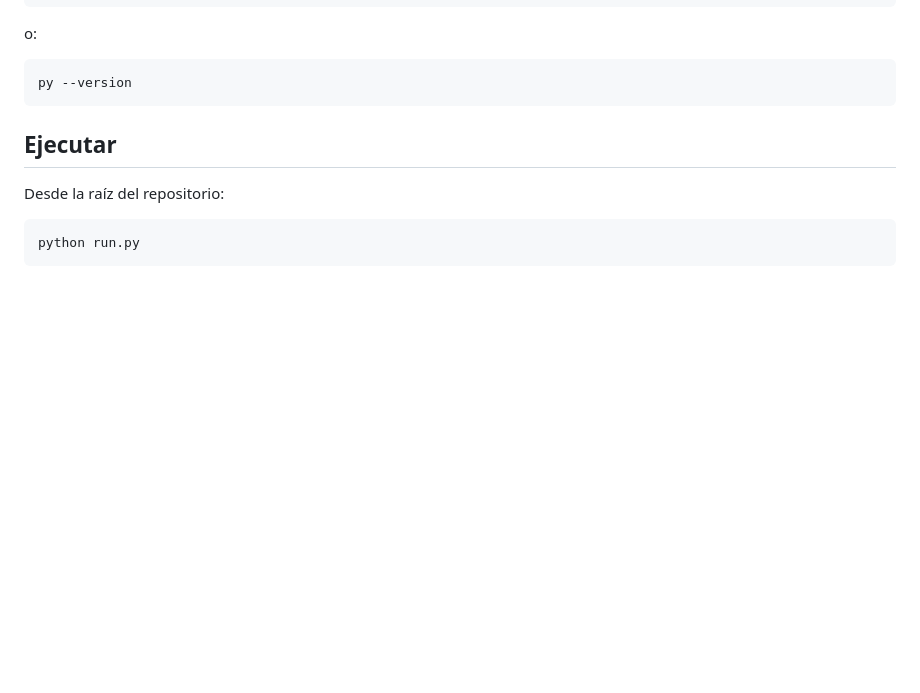
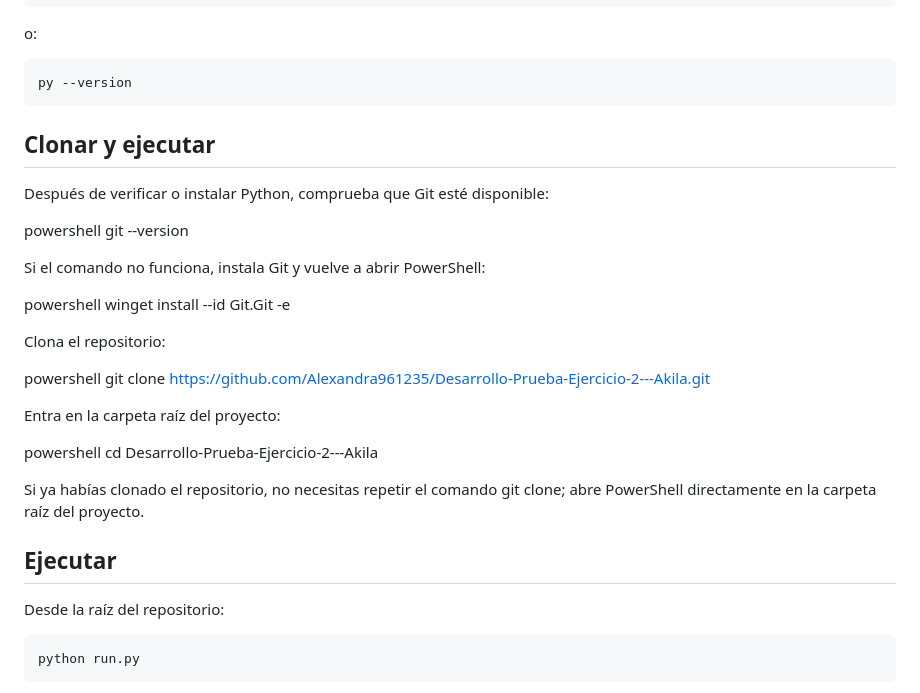
Before and after one commit to Alexandra961235/Desarrollo-Prueba-Ejercicio-2---Akila, a Markdown page: README.md, the part around the change. GitHub-like rendering; blank space fills up the shorter version.

Commit message:
Update README with cloning and Git setup instructions
Added instructions for cloning the repository and checking Git installation.

````diff
--- a/README.md
+++ b/README.md
@@ -51,7 +51,34 @@ o:
 ```powershell
 py --version
 ```
+## Clonar y ejecutar
 
+Después de verificar o instalar Python, comprueba que Git esté disponible:
+
+powershell
+git --version
+
+
+Si el comando no funciona, instala Git y vuelve a abrir PowerShell:
+
+powershell
+winget install --id Git.Git -e
+
+
+Clona el repositorio:
+
+powershell
+git clone https://github.com/Alexandra961235/Desarrollo-Prueba-Ejercicio-2---Akila.git
+
+
+Entra en la carpeta raíz del proyecto:
+
+powershell
+cd Desarrollo-Prueba-Ejercicio-2---Akila
+
+
+Si ya habías clonado el repositorio, no necesitas repetir el comando
+git clone; abre PowerShell directamente en la carpeta raíz del proyecto.
 ## Ejecutar
 
 Desde la raíz del repositorio:
````
